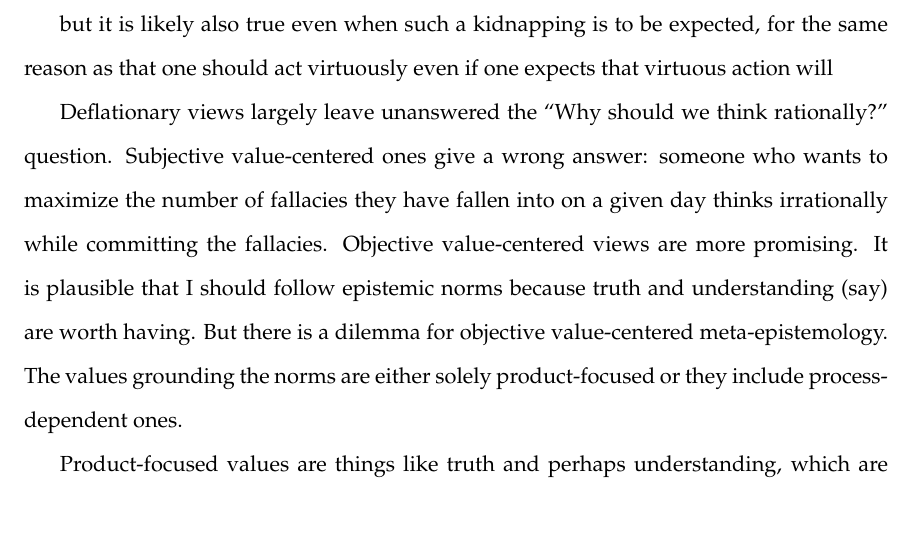
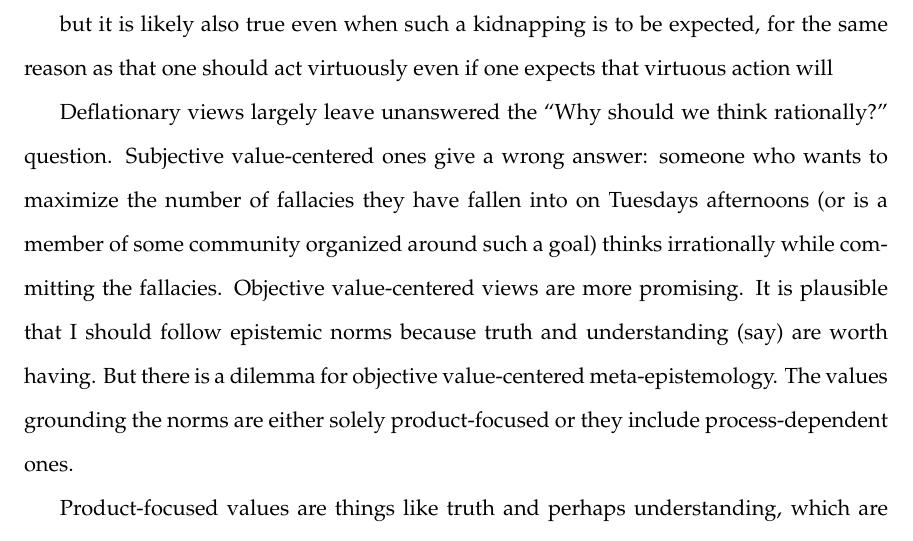
Before and after one commit to arpruss/norms-and-forms, a LaTeX thesis (document.tex, which reads chapter5.tex): part of page 174 of 400, cut so that both start at the same text. Compiled offline with pdfLaTeX.

Commit message:
community

```diff
--- a/chapter5.tex
+++ b/chapter5.tex
@@ -43,7 +43,8 @@ expects that virtuous action will
 
 Deflationary views largely leave unanswered the ``Why should we think rationally?''\ question.
 Subjective value-centered ones give a wrong answer: someone who wants to maximize the number of fallacies
-they have fallen into on a given day thinks irrationally while committing the fallacies.
+they have fallen into on Tuesdays afternoons (or is a member of some community organized around such a
+goal) thinks irrationally while committing the fallacies.
 Objective value-centered views are more promising. It is plausible that I should follow epistemic norms because
 truth and understanding (say) are worth having. But there is a dilemma for objective value-centered meta-epistemology.
 The values grounding the norms are either solely product-focused or they include process-dependent ones.
```
